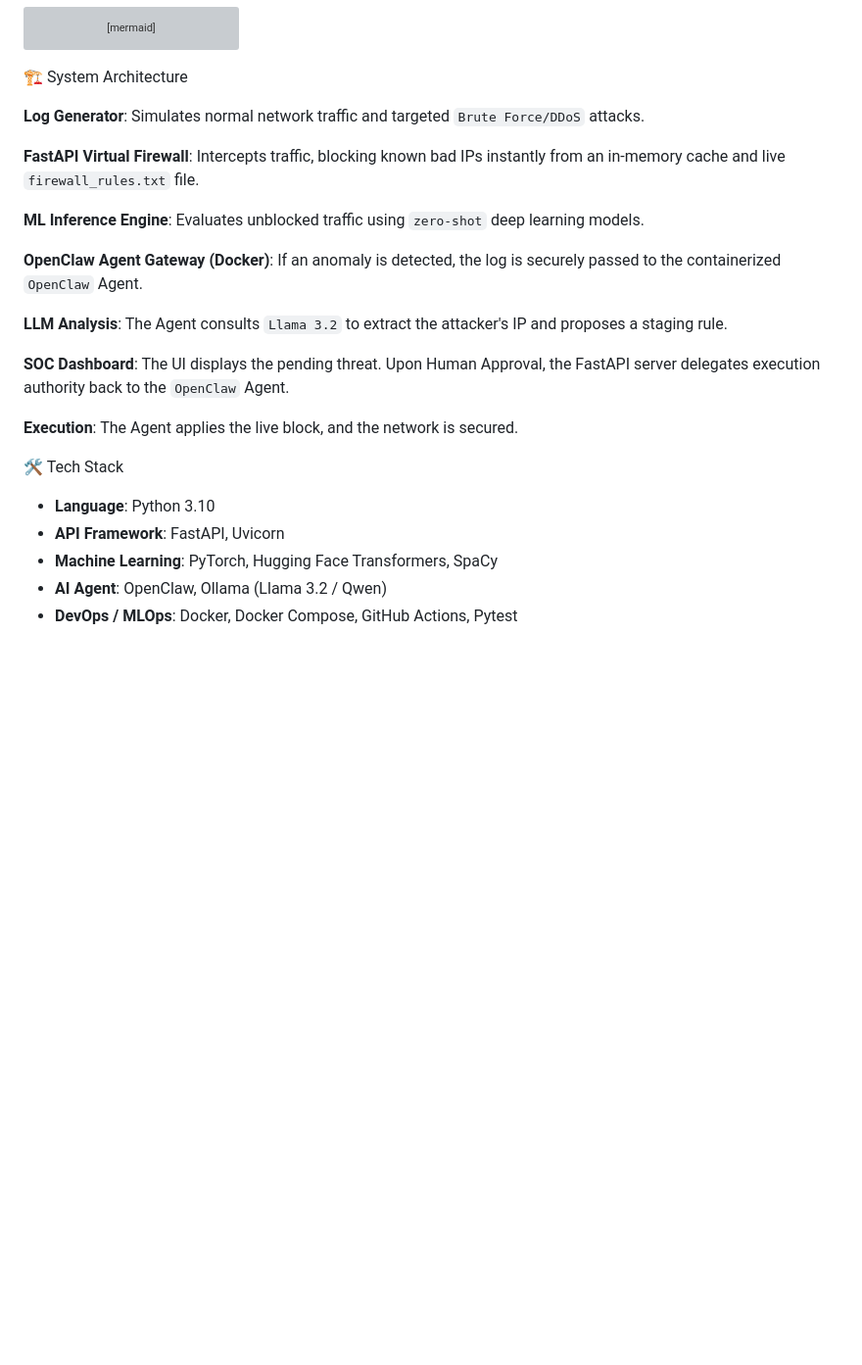
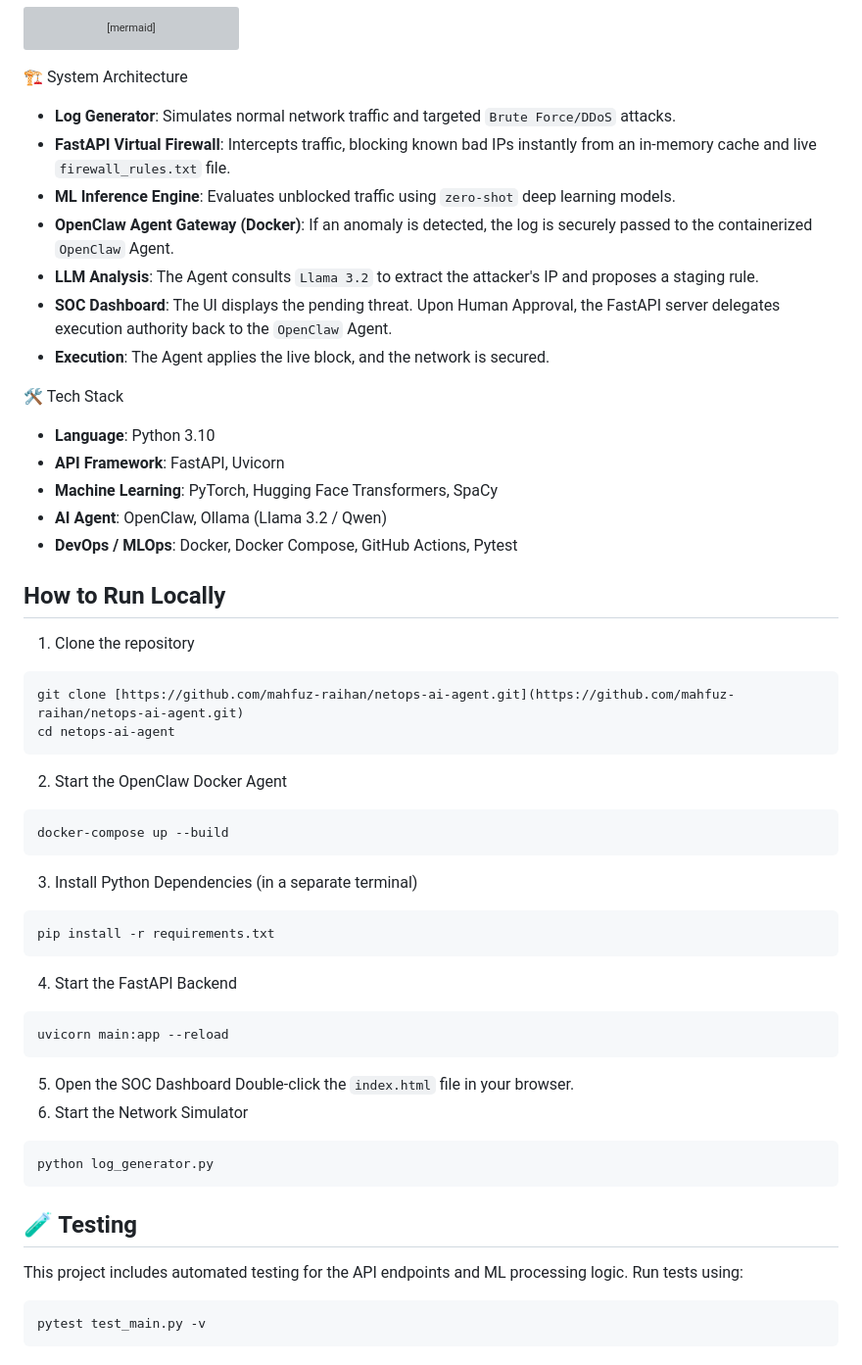
Before and after one commit to mahfuz-raihan/netops-ai-agent, a Markdown page: README.md, the part around the change. Shown at 98% size. Drawn GitHub-style; blank space fills up the shorter version; grey boxes are pictures that could not be loaded.

Commit message:
docs: add local setup instructions and testing guide to README.md

````diff
--- a/README.md
+++ b/README.md
@@ -39,19 +39,13 @@ flowchart TD
 
 🏗️ System Architecture
 
-**Log Generator**: Simulates normal network traffic and targeted `Brute Force/DDoS` attacks.
-
-**FastAPI Virtual Firewall**: Intercepts traffic, blocking known bad IPs instantly from an in-memory cache and live `firewall_rules.txt` file.
-
-**ML Inference Engine**: Evaluates unblocked traffic using `zero-shot` deep learning models.
-
-**OpenClaw Agent Gateway (Docker)**: If an anomaly is detected, the log is securely passed to the containerized `OpenClaw` Agent.
-
-**LLM Analysis**: The Agent consults `Llama 3.2` to extract the attacker's IP and proposes a staging rule.
-
-**SOC Dashboard**: The UI displays the pending threat. Upon Human Approval, the FastAPI server delegates execution authority back to the `OpenClaw` Agent.
-
-**Execution**: The Agent applies the live block, and the network is secured.
+- **Log Generator**: Simulates normal network traffic and targeted `Brute Force/DDoS` attacks.
+- **FastAPI Virtual Firewall**: Intercepts traffic, blocking known bad IPs instantly from an in-memory cache and live `firewall_rules.txt` file.
+- **ML Inference Engine**: Evaluates unblocked traffic using `zero-shot` deep learning models.
+- **OpenClaw Agent Gateway (Docker)**: If an anomaly is detected, the log is securely passed to the containerized `OpenClaw` Agent.
+- **LLM Analysis**: The Agent consults `Llama 3.2` to extract the attacker's IP and proposes a staging rule.
+- **SOC Dashboard**: The UI displays the pending threat. Upon Human Approval, the FastAPI server delegates execution authority back to the `OpenClaw` Agent.
+- **Execution**: The Agent applies the live block, and the network is secured.
 
 🛠️ Tech Stack
 
@@ -60,3 +54,33 @@ flowchart TD
 - **Machine Learning**: PyTorch, Hugging Face Transformers, SpaCy
 - **AI Agent**: OpenClaw, Ollama (Llama 3.2 / Qwen)
 - **DevOps / MLOps**: Docker, Docker Compose, GitHub Actions, Pytest
+
+## How to Run Locally
+1. Clone the repository
+```
+git clone [https://github.com/mahfuz-raihan/netops-ai-agent.git](https://github.com/mahfuz-raihan/netops-ai-agent.git)
+cd netops-ai-agent
+```
+2. Start the OpenClaw Docker Agent
+```
+docker-compose up --build
+```
+3. Install Python Dependencies (in a separate terminal)
+```
+pip install -r requirements.txt
+```
+4. Start the FastAPI Backend
+```
+uvicorn main:app --reload
+```
+5. Open the SOC Dashboard Double-click the `index.html` file in your browser.
+6. Start the Network Simulator
+```
+python log_generator.py
+```
+
+## 🧪 Testing
+This project includes automated testing for the API endpoints and ML processing logic. Run tests using:
+```
+pytest test_main.py -v
+```
````
